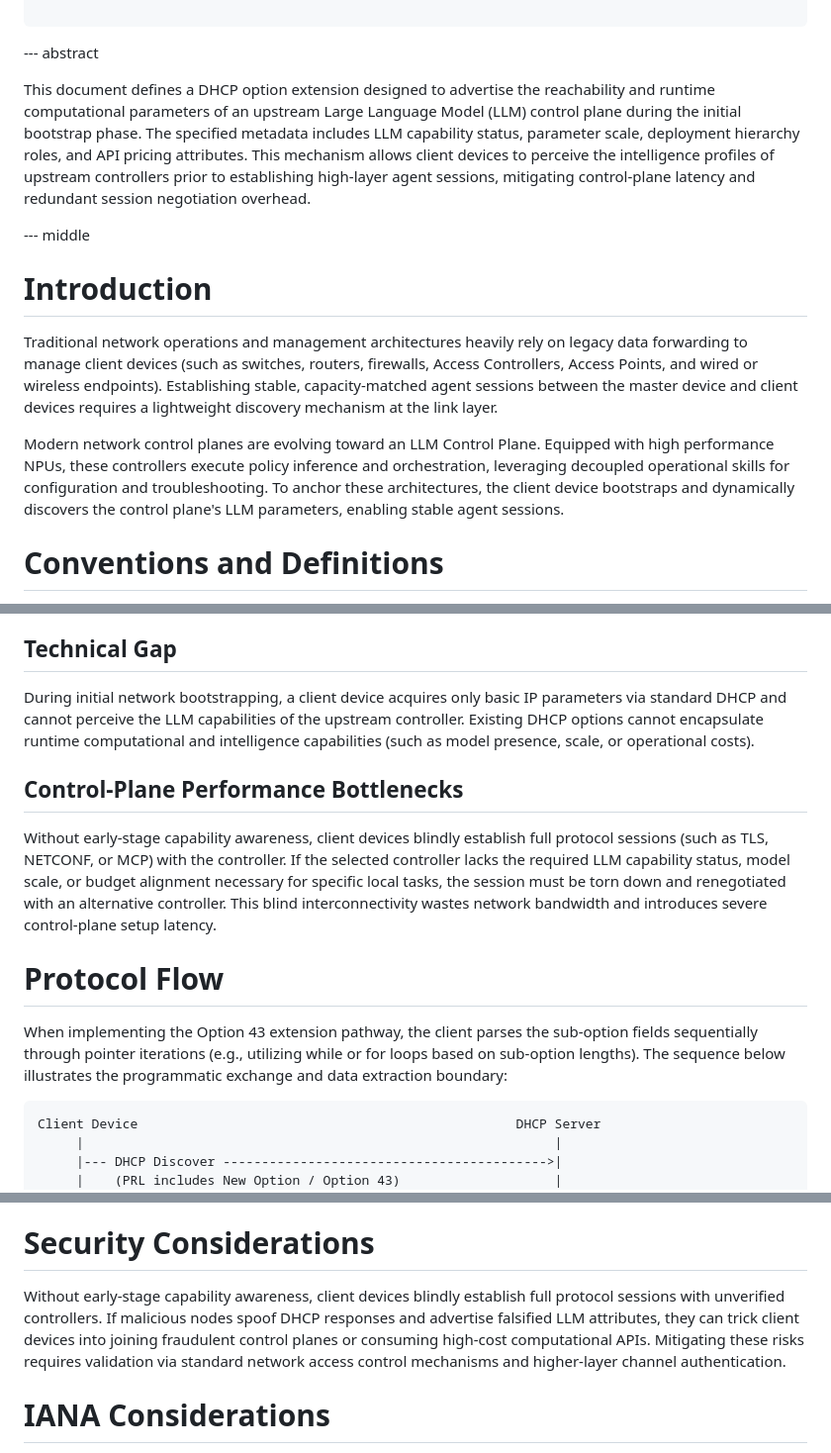
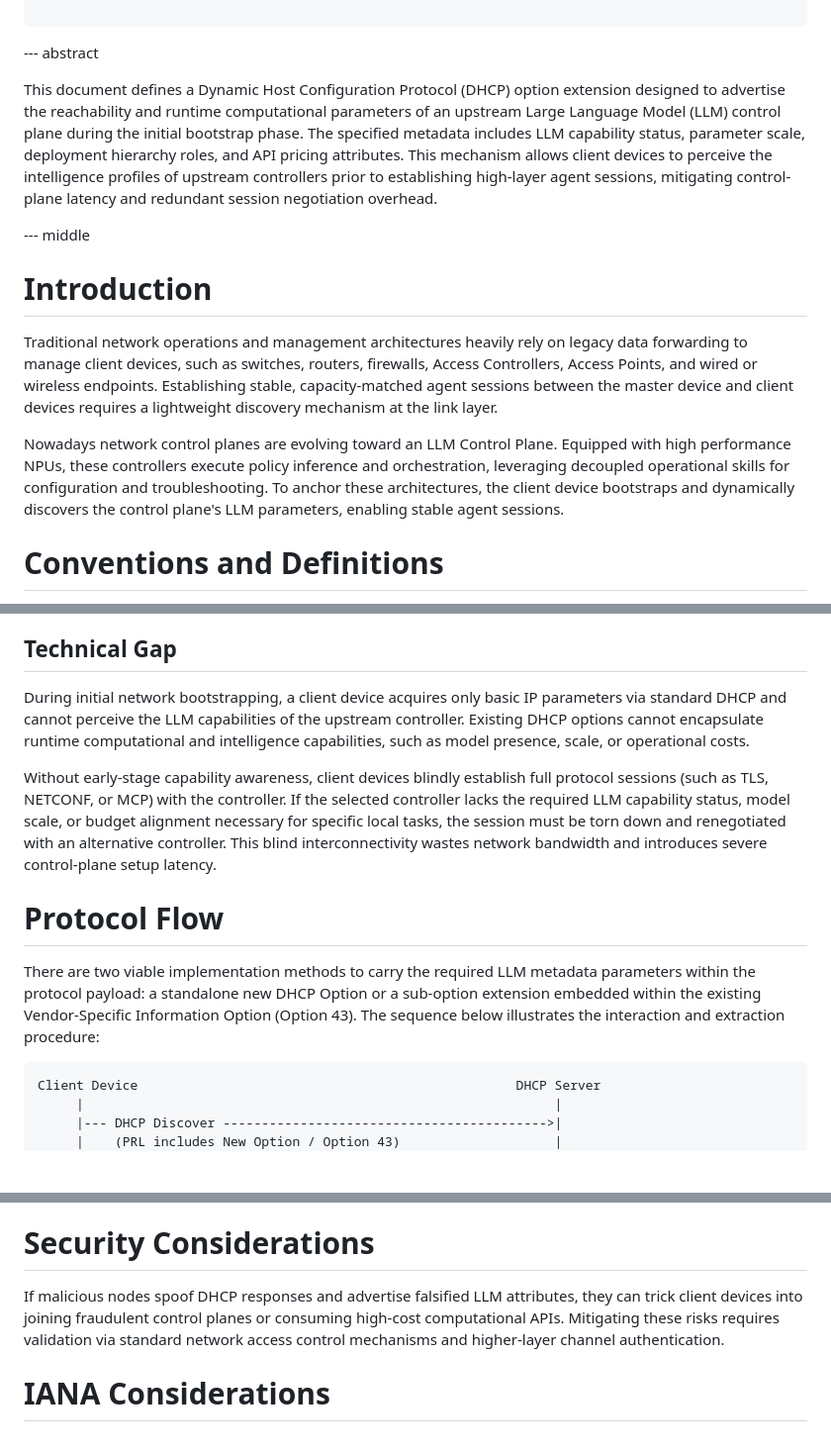
Before and after one commit to Yuanyuan4666/draft-yang-dhcp-extension, a Markdown page: draft-yang-dhcp-extension.md, 3 parts joined by grey strips. Shown at 99% size. GitHub-like rendering; blank space fills up the shorter version.

```diff
--- a/draft-yang-dhcp-extension.md
+++ b/draft-yang-dhcp-extension.md
@@ -37,15 +37,15 @@ informative:
 
 --- abstract
 
-This document defines a DHCP option extension designed to advertise the reachability and runtime computational parameters of an upstream Large Language Model (LLM) control plane during the initial bootstrap phase. The specified metadata includes LLM capability status, parameter scale, deployment hierarchy roles, and API pricing attributes. This mechanism allows client devices to perceive the intelligence profiles of upstream controllers prior to establishing high-layer agent sessions, mitigating control-plane latency and redundant session negotiation overhead.
+This document defines a Dynamic Host Configuration Protocol (DHCP) option extension designed to advertise the reachability and runtime computational parameters of an upstream Large Language Model (LLM) control plane during the initial bootstrap phase. The specified metadata includes LLM capability status, parameter scale, deployment hierarchy roles, and API pricing attributes. This mechanism allows client devices to perceive the intelligence profiles of upstream controllers prior to establishing high-layer agent sessions, mitigating control-plane latency and redundant session negotiation overhead.
 
 --- middle
 
 # Introduction
 
-Traditional network operations and management architectures heavily rely on legacy data forwarding to manage client devices (such as switches, routers, firewalls, Access Controllers, Access Points, and wired or wireless endpoints). Establishing stable, capacity-matched agent sessions between the master device and client devices requires a lightweight discovery mechanism at the link layer.
+Traditional network operations and management architectures heavily rely on legacy data forwarding to manage client devices, such as switches, routers, firewalls, Access Controllers, Access Points, and wired or wireless endpoints. Establishing stable, capacity-matched agent sessions between the master device and client devices requires a lightweight discovery mechanism at the link layer.
 
-Modern network control planes are evolving toward an LLM Control Plane. Equipped with high performance NPUs, these controllers execute policy inference and orchestration, leveraging decoupled operational skills for configuration and troubleshooting. To anchor these architectures, the client device bootstraps and dynamically discovers the control plane's LLM parameters, enabling stable agent sessions.
+Nowadays network control planes are evolving toward an LLM Control Plane. Equipped with high performance NPUs, these controllers execute policy inference and orchestration, leveraging decoupled operational skills for configuration and troubleshooting. To anchor these architectures, the client device bootstraps and dynamically discovers the control plane's LLM parameters, enabling stable agent sessions.
 
 # Conventions and Definitions
 
@@ -61,15 +61,13 @@ Target Architecture: Transitioning to an LLM Control Plane equipped with high pe
 
 ## Technical Gap
 
-During initial network bootstrapping, a client device acquires only basic IP parameters via standard DHCP and cannot perceive the LLM capabilities of the upstream controller. Existing DHCP options cannot encapsulate runtime computational and intelligence capabilities (such as model presence, scale, or operational costs).
-
-## Control-Plane Performance Bottlenecks
+During initial network bootstrapping, a client device acquires only basic IP parameters via standard DHCP and cannot perceive the LLM capabilities of the upstream controller. Existing DHCP options cannot encapsulate runtime computational and intelligence capabilities, such as model presence, scale, or operational costs.
 
 Without early-stage capability awareness, client devices blindly establish full protocol sessions (such as TLS, NETCONF, or MCP) with the controller. If the selected controller lacks the required LLM capability status, model scale, or budget alignment necessary for specific local tasks, the session must be torn down and renegotiated with an alternative controller. This blind interconnectivity wastes network bandwidth and introduces severe control-plane setup latency.
 
 # Protocol Flow
 
-When implementing the Option 43 extension pathway, the client parses the sub-option fields sequentially through pointer iterations (e.g., utilizing while or for loops based on sub-option lengths). The sequence below illustrates the programmatic exchange and data extraction boundary:
+There are two viable implementation methods to carry the required LLM metadata parameters within the protocol payload: a standalone new DHCP Option or a sub-option extension embedded within the existing Vendor-Specific Information Option (Option 43). The sequence below illustrates the interaction and extraction procedure:
 
 ~~~~
 Client Device                                                 DHCP Server
@@ -177,7 +175,7 @@ LLMA_Price:
 
 # Security Considerations
 
-Without early-stage capability awareness, client devices blindly establish full protocol sessions with unverified controllers. If malicious nodes spoof DHCP responses and advertise falsified LLM attributes, they can trick client devices into joining fraudulent control planes or consuming high-cost computational APIs. Mitigating these risks requires validation via standard network access control mechanisms and higher-layer channel authentication.
+If malicious nodes spoof DHCP responses and advertise falsified LLM attributes, they can trick client devices into joining fraudulent control planes or consuming high-cost computational APIs. Mitigating these risks requires validation via standard network access control mechanisms and higher-layer channel authentication.
 
 # IANA Considerations
 
```
Also changed, not shown: other parts of draft-yang-dhcp-extension.md (+26 -26 lines).
